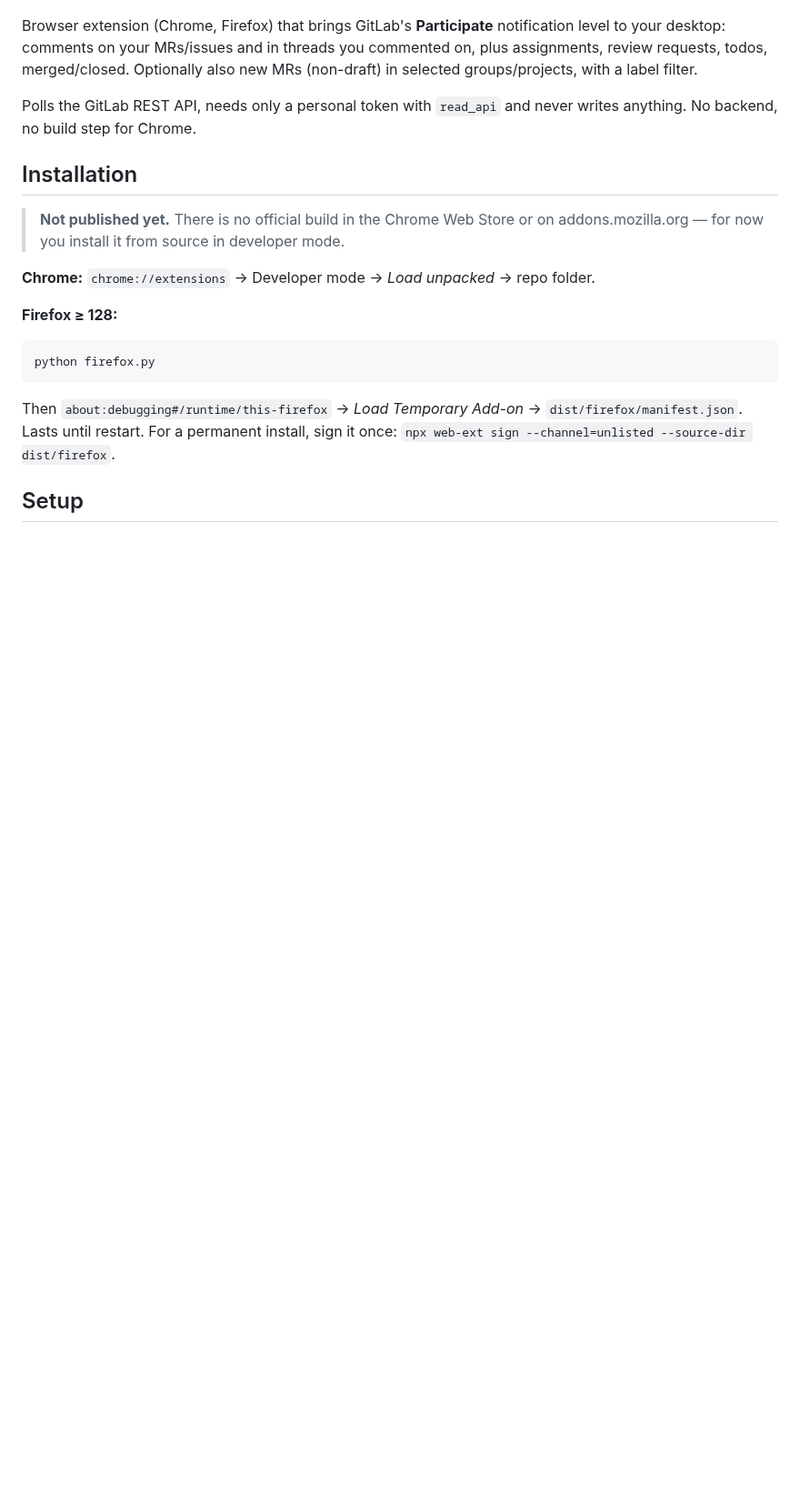
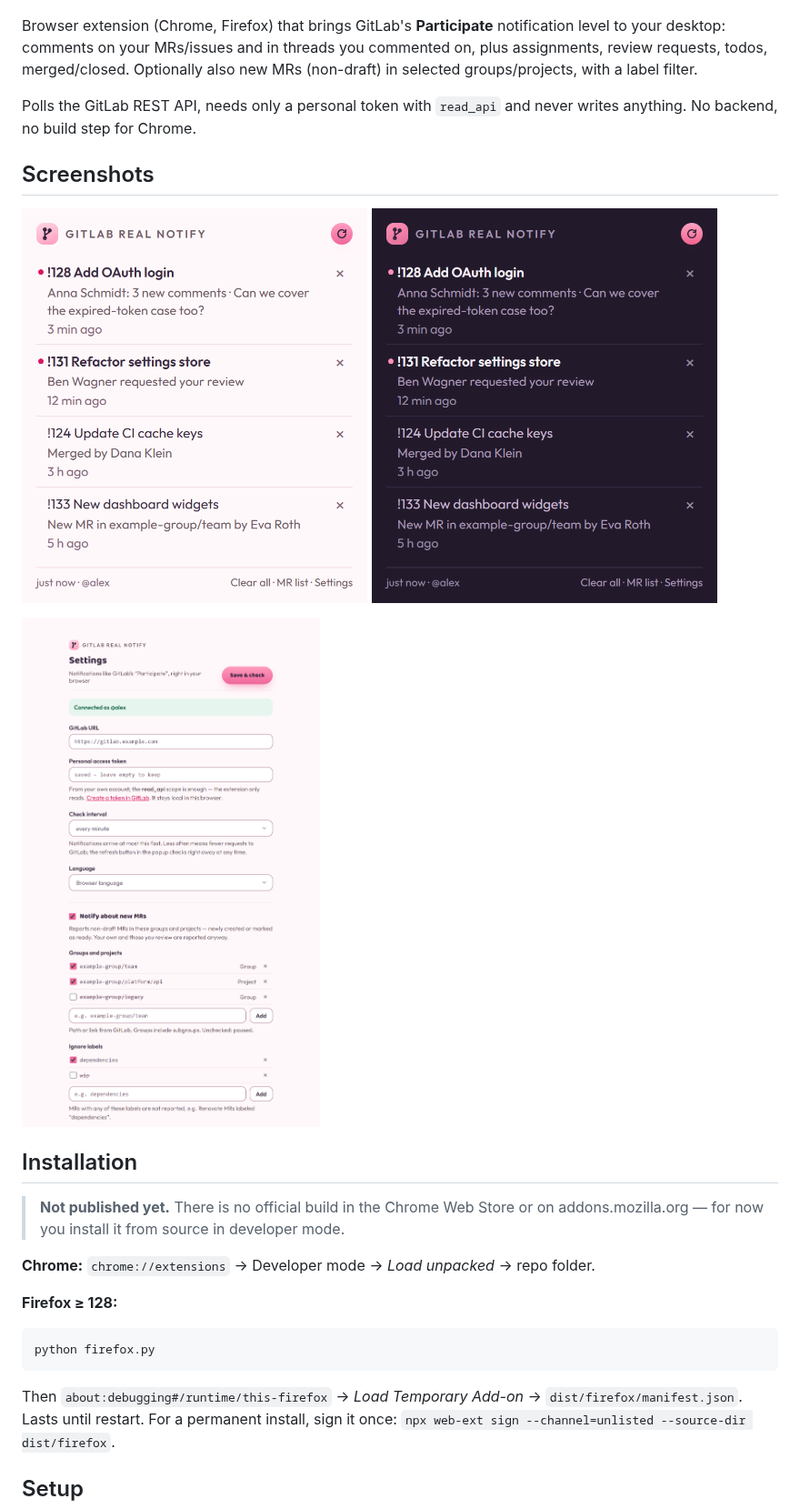
Before and after one commit to Sa-Lat/gitlab-real-notify, a Markdown page: README.md, the part around the change. Shown at 91% size. Rendered like a GitHub page; pictures changed too: .github/screenshots/popup-dark.png (added), .github/screenshots/popup.png (added), .github/screenshots/settings.png (added); blank space fills up the shorter version.

Commit message:
README: Screenshots von Popup und Einstellungen

```diff
--- a/README.md
+++ b/README.md
@@ -10,6 +10,15 @@ filter.
 
 Polls the GitLab REST API, needs only a personal token with `read_api` and
 never writes anything. No backend, no build step for Chrome.
+
+## Screenshots
+
+<p>
+  <img src=".github/screenshots/popup.png" alt="Popup with recent notifications (light)" width="380">
+  <img src=".github/screenshots/popup-dark.png" alt="Popup with recent notifications (dark)" width="380">
+</p>
+
+<img src=".github/screenshots/settings.png" alt="Settings page with URL, token, interval, language and new-MR options" width="720">
 
 ## Installation
 
```
